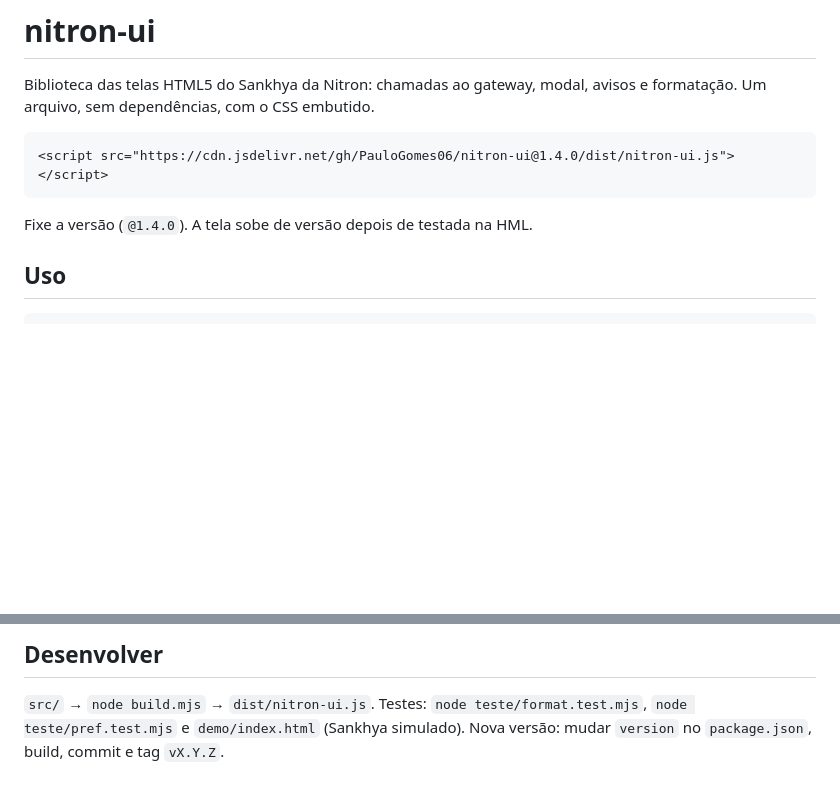
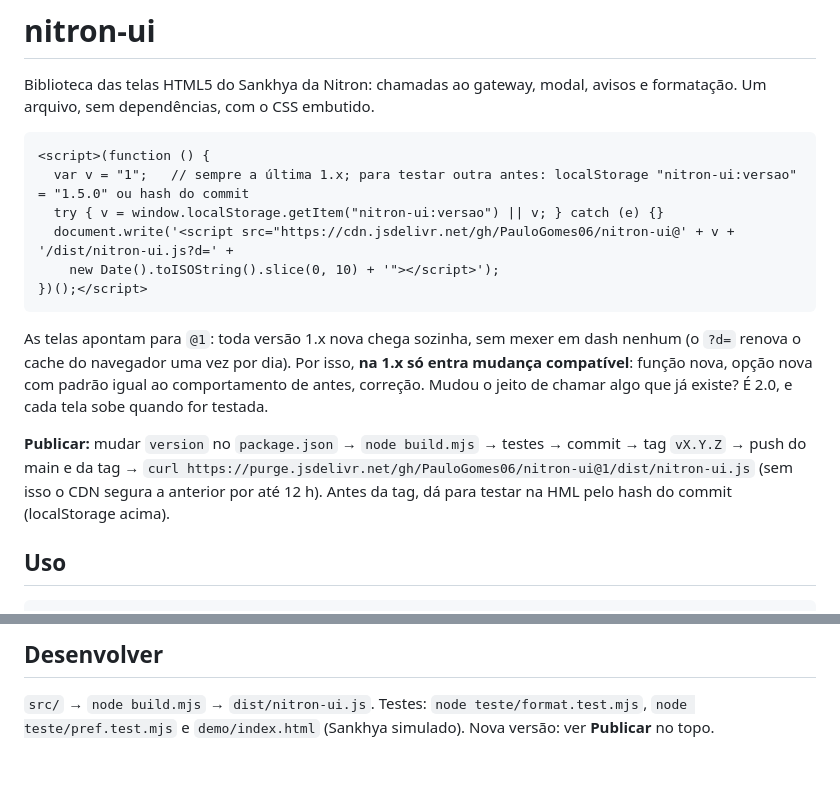
Before and after one commit to PauloGomes06/nitron-ui, a Markdown page: README.md, 2 parts joined by grey strips. Drawn GitHub-style; blank space fills up the shorter version.

Commit message:
README: telas carregam @1; na 1.x so mudanca compativel; purge ao publicar
Co-Authored-By: Claude Opus 5.5 <noreply@anthropic.com>

````diff
--- a/README.md
+++ b/README.md
@@ -4,10 +4,21 @@ Biblioteca das telas HTML5 do Sankhya da Nitron: chamadas ao gateway, modal, avi
 Um arquivo, sem dependências, com o CSS embutido.
 
 ```html
-<script src="https://cdn.jsdelivr.net/gh/PauloGomes06/nitron-ui@1.4.0/dist/nitron-ui.js"></script>
+<script>(function () {
+  var v = "1";   // sempre a última 1.x; para testar outra antes: localStorage "nitron-ui:versao" = "1.5.0" ou hash do commit
+  try { v = window.localStorage.getItem("nitron-ui:versao") || v; } catch (e) {}
+  document.write('<script src="https://cdn.jsdelivr.net/gh/PauloGomes06/nitron-ui@' + v + '/dist/nitron-ui.js?d=' +
+    new Date().toISOString().slice(0, 10) + '"></script>');
+})();</script>
 ```
 
-Fixe a versão (`@1.4.0`). A tela sobe de versão depois de testada na HML.
+As telas apontam para `@1`: toda versão 1.x nova chega sozinha, sem mexer em dash nenhum (o `?d=` renova o cache do
+navegador uma vez por dia). Por isso, **na 1.x só entra mudança compatível**: função nova, opção nova com padrão igual
+ao comportamento de antes, correção. Mudou o jeito de chamar algo que já existe? É 2.0, e cada tela sobe quando for testada.
+
+**Publicar:** mudar `version` no `package.json` → `node build.mjs` → testes → commit → tag `vX.Y.Z` → push do main e da tag →
+`curl https://purge.jsdelivr.net/gh/PauloGomes06/nitron-ui@1/dist/nitron-ui.js` (sem isso o CDN segura a anterior por até 12 h).
+Antes da tag, dá para testar na HML pelo hash do commit (localStorage acima).
 
 ## Uso
 
@@ -100,4 +111,4 @@ Configuração opcional: `S.configurar({ lote: 30, tamParam: 0, mgeSession: fals
 ## Desenvolver
 
 `src/` → `node build.mjs` → `dist/nitron-ui.js`. Testes: `node teste/format.test.mjs`, `node teste/pref.test.mjs` e `demo/index.html`
-(Sankhya simulado). Nova versão: mudar `version` no `package.json`, build, commit e tag `vX.Y.Z`.
+(Sankhya simulado). Nova versão: ver **Publicar** no topo.
````
